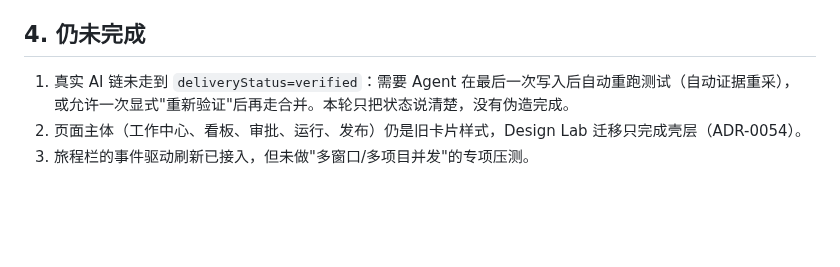
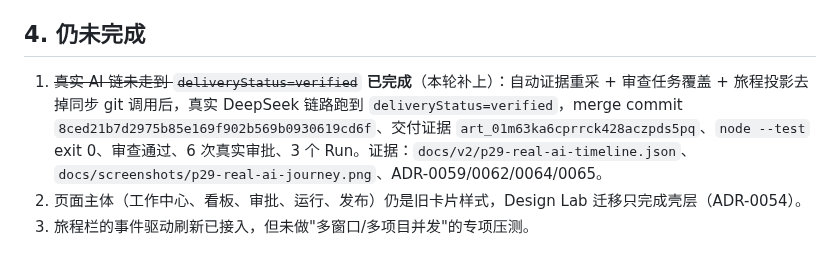
Before and after one commit to l541402398/ObjectOS, a Markdown page: docs/v2/ProjectOS_Phase2_9_P0_Real_AI_And_UX_Fixes_Addendum.md, the part around the change. Rendered like a GitHub page; blank space fills up the shorter version.

```diff
--- a/docs/v2/ProjectOS_Phase2_9_P0_Real_AI_And_UX_Fixes_Addendum.md
+++ b/docs/v2/ProjectOS_Phase2_9_P0_Real_AI_And_UX_Fixes_Addendum.md
@@ -56,7 +56,10 @@ worktree 里的产物当成项目根目录产物、最终截图超时），因
 
 ## 4. 仍未完成
 
-1. 真实 AI 链未走到 `deliveryStatus=verified`：需要 Agent 在最后一次写入后自动重跑测试（自动证据重采），
-   或允许一次显式"重新验证"后再走合并。本轮只把状态说清楚，没有伪造完成。
+1. ~~真实 AI 链未走到 `deliveryStatus=verified`~~ **已完成**（本轮补上）：自动证据重采 + 审查任务覆盖 +
+   旅程投影去掉同步 git 调用后，真实 DeepSeek 链路跑到 `deliveryStatus=verified`，merge commit
+   `8ced21b7d2975b85e169f902b569b0930619cd6f`、交付证据 `art_01m63ka6cprrck428aczpds5pq`、`node --test`
+   exit 0、审查通过、6 次真实审批、3 个 Run。证据：`docs/v2/p29-real-ai-timeline.json`、
+   `docs/screenshots/p29-real-ai-journey.png`、ADR-0059/0062/0064/0065。
 2. 页面主体（工作中心、看板、审批、运行、发布）仍是旧卡片样式，Design Lab 迁移只完成壳层（ADR-0054）。
 3. 旅程栏的事件驱动刷新已接入，但未做"多窗口/多项目并发"的专项压测。
```
Also changed, not shown: docs/adr/0065-journey-must-not-spawn-git-per-read.md (added, +36 -0 lines), docs/screenshots/p29-real-ai-journey.png, 5 other files.
